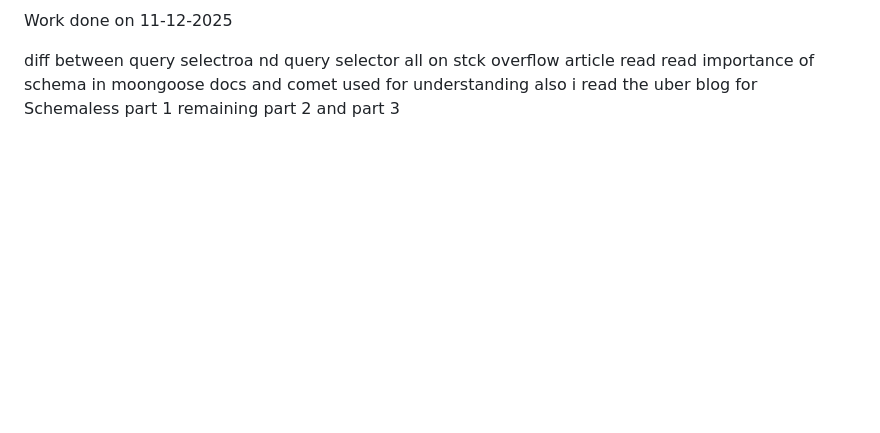
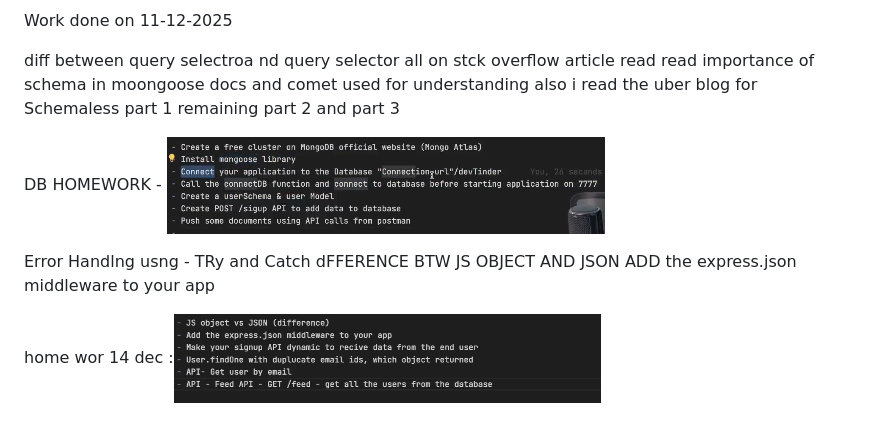
Before and after one commit to PREETCHAUHAN2005/Dev-Tinder-, a Markdown page: notes.md, the part around the change. GitHub-like rendering; pictures changed too: image-2.png (added), image-3.png (added); blank space fills up the shorter version.

```diff
--- a/notes.md
+++ b/notes.md
@@ -13,3 +13,11 @@ dependencies - anuy package on which project is dependent
   read importance of schema in moongoose docs and comet used for understanding
   also i read the uber blog for Schemaless part 1
   remaining  part 2 and part 3
+
+DB HOMEWORK - ![alt text](image-2.png)
+
+Error Handlng usng - TRy and Catch
+dFFERENCE BTW JS OBJECT AND JSON
+ADD the express.json middleware to your app
+
+home wor 14 dec :![alt text](image-3.png)
```
Also changed, not shown: 2 other files.
